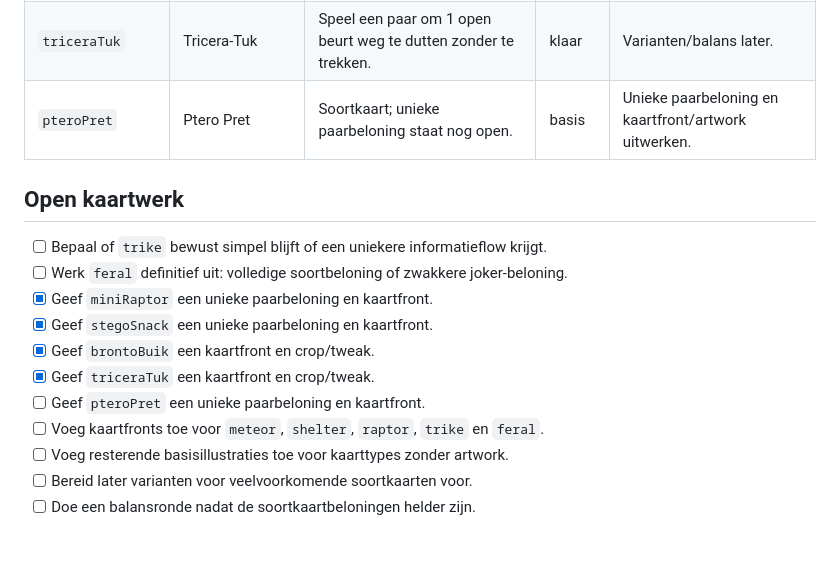
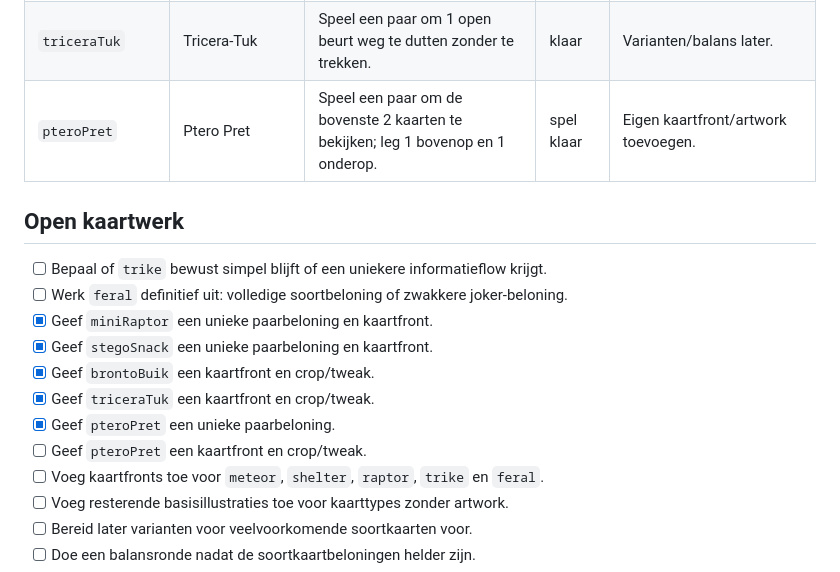
Before and after one commit to TimZegveld/exploding-dinos, a Markdown page: CARD_CHECKLIST.md, the part around the change. GitHub-like rendering; blank space fills up the shorter version.

Commit message:
Update Ptero Pret checklist status

```diff
--- a/CARD_CHECKLIST.md
+++ b/CARD_CHECKLIST.md
@@ -29,7 +29,7 @@ Doel: kaartregels, kaartfronts en voortgang op 1 plek bijhouden. Een kaart is pa
 | `stegoSnack` | Stego Snack | Speel een paar om 1 oudere niet-meteor kaart uit de aflegstapel terug te nemen. | klaar | Varianten/balans later. |
 | `brontoBuik` | Bronto Buik | Speel een paar om de bovenste kaart te bekijken; laat hem liggen of schuif hem onderop. | klaar | Varianten/balans later. |
 | `triceraTuk` | Tricera-Tuk | Speel een paar om 1 open beurt weg te dutten zonder te trekken. | klaar | Varianten/balans later. |
-| `pteroPret` | Ptero Pret | Soortkaart; unieke paarbeloning staat nog open. | basis | Unieke paarbeloning en kaartfront/artwork uitwerken. |
+| `pteroPret` | Ptero Pret | Speel een paar om de bovenste 2 kaarten te bekijken; leg 1 bovenop en 1 onderop. | spel klaar | Eigen kaartfront/artwork toevoegen. |
 
 ## Open kaartwerk
 
@@ -39,7 +39,8 @@ Doel: kaartregels, kaartfronts en voortgang op 1 plek bijhouden. Een kaart is pa
 - [x] Geef `stegoSnack` een unieke paarbeloning en kaartfront.
 - [x] Geef `brontoBuik` een kaartfront en crop/tweak.
 - [x] Geef `triceraTuk` een kaartfront en crop/tweak.
-- [ ] Geef `pteroPret` een unieke paarbeloning en kaartfront.
+- [x] Geef `pteroPret` een unieke paarbeloning.
+- [ ] Geef `pteroPret` een kaartfront en crop/tweak.
 - [ ] Voeg kaartfronts toe voor `meteor`, `shelter`, `raptor`, `trike` en `feral`.
 - [ ] Voeg resterende basisillustraties toe voor kaarttypes zonder artwork.
 - [ ] Bereid later varianten voor veelvoorkomende soortkaarten voor.
```
